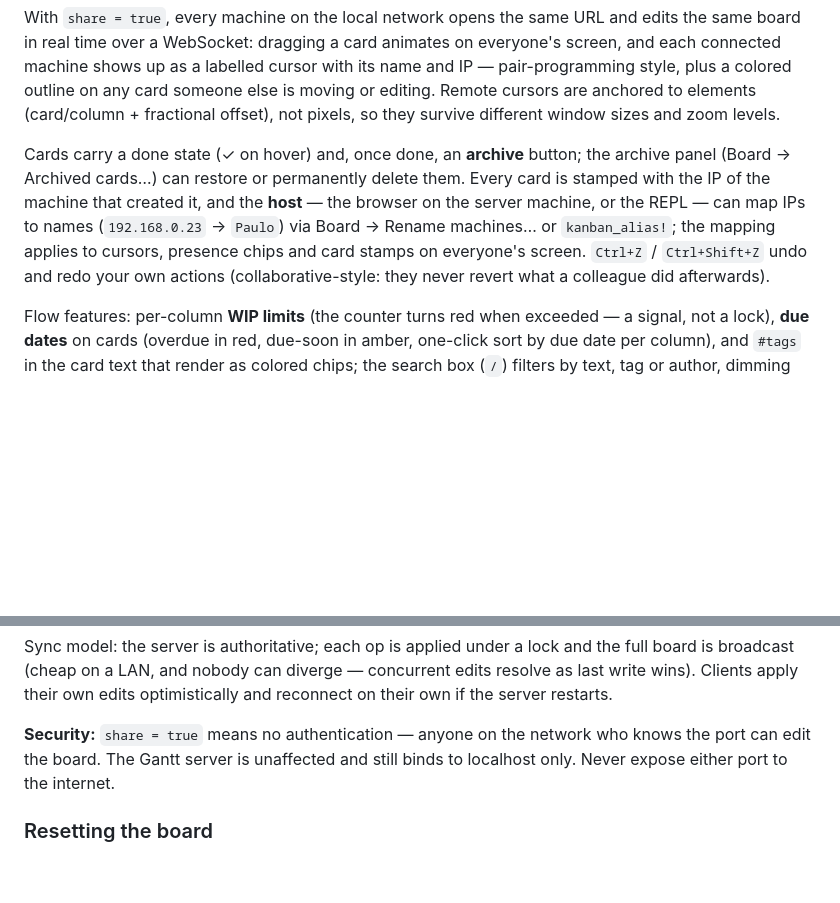
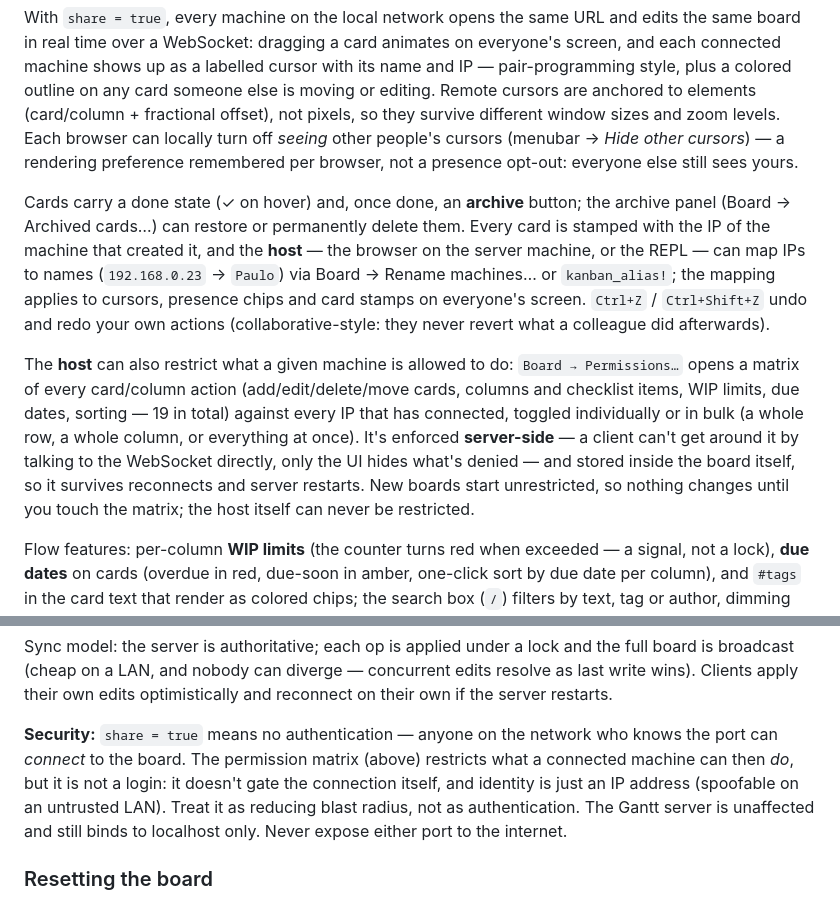
Before and after one commit to dantebertuzzi/Perth.jl, a Markdown page: README.md, 2 parts joined by grey strips. Drawn GitHub-style; blank space fills up the shorter version.

Commit message:
docs: document the kanban permission matrix and cursor-hiding
Both shipped in 0.2.4 but README's Kanban section never mentioned
them. Adds the Board -> Permissions... matrix (server-side enforcement,
persists with the board, host-exempt), the local hide-cursors toggle,
and a caveat in the Security note that the matrix restricts actions but
isn't authentication.

```diff
--- a/README.md
+++ b/README.md
@@ -129,7 +129,10 @@ card animates on everyone's screen, and each connected machine shows up
 as a labelled cursor with its name and IP — pair-programming style, plus
 a colored outline on any card someone else is moving or editing. Remote
 cursors are anchored to elements (card/column + fractional offset), not
-pixels, so they survive different window sizes and zoom levels.
+pixels, so they survive different window sizes and zoom levels. Each
+browser can locally turn off *seeing* other people's cursors (menubar →
+*Hide other cursors*) — a rendering preference remembered per browser,
+not a presence opt-out: everyone else still sees yours.
 
 Cards carry a done state (✓ on hover) and, once done, an **archive**
 button; the archive panel (Board → Archived cards…) can restore or
@@ -140,6 +143,17 @@ Board → Rename machines… or `kanban_alias!`; the mapping applies to
 cursors, presence chips and card stamps on everyone's screen. `Ctrl+Z` /
 `Ctrl+Shift+Z` undo and redo your own actions (collaborative-style: they
 never revert what a colleague did afterwards).
+
+The **host** can also restrict what a given machine is allowed to do:
+`Board → Permissions…` opens a matrix of every card/column action
+(add/edit/delete/move cards, columns and checklist items, WIP limits,
+due dates, sorting — 19 in total) against every IP that has connected,
+toggled individually or in bulk (a whole row, a whole column, or
+everything at once). It's enforced **server-side** — a client can't get
+around it by talking to the WebSocket directly, only the UI hides what's
+denied — and stored inside the board itself, so it survives reconnects
+and server restarts. New boards start unrestricted, so nothing changes
+until you touch the matrix; the host itself can never be restricted.
 
 Flow features: per-column **WIP limits** (the counter turns red when
 exceeded — a signal, not a lock), **due dates** on cards (overdue in red,
@@ -172,7 +186,11 @@ concurrent edits resolve as last write wins). Clients apply their own
 edits optimistically and reconnect on their own if the server restarts.
 
 **Security:** `share = true` means no authentication — anyone on the
-network who knows the port can edit the board. The Gantt server is
+network who knows the port can *connect* to the board. The permission
+matrix (above) restricts what a connected machine can then *do*, but it
+is not a login: it doesn't gate the connection itself, and identity is
+just an IP address (spoofable on an untrusted LAN). Treat it as
+reducing blast radius, not as authentication. The Gantt server is
 unaffected and still binds to localhost only. Never expose either port
 to the internet.
 
```
